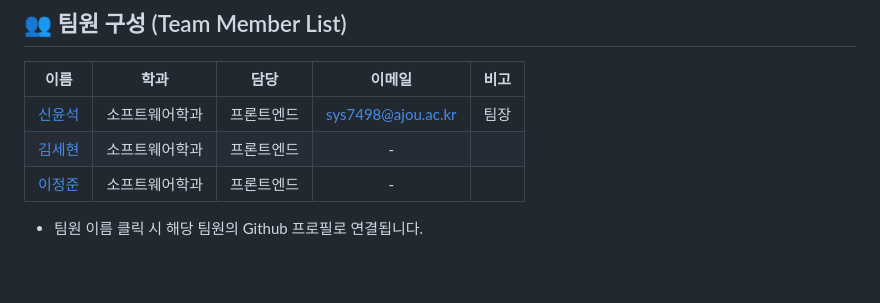
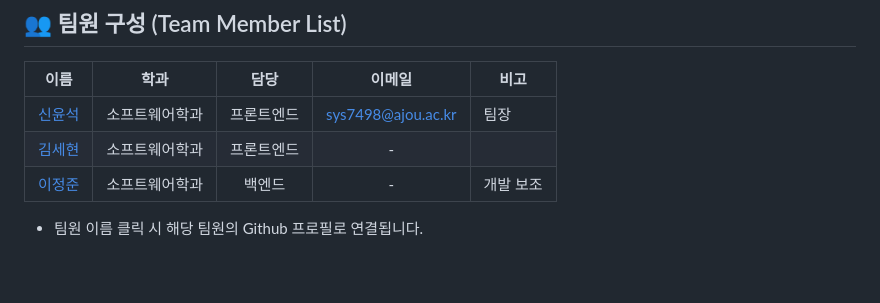
Before and after one commit to lee1684/SKYTeam, a Markdown page: front-end/README.md, the part around the change. GitHub-like rendering.

```diff
--- a/front-end/README.md
+++ b/front-end/README.md
@@ -60,7 +60,7 @@
 | :----: | :------------: | :--------: | :--: | --- |
 | [신윤석](https://github.com/sys7498) | 소프트웨어학과 | 프론트엔드 | sys7498@ajou.ac.kr | 팀장 |
 | [김세현](https://github.com/NSRBSG) | 소프트웨어학과 | 프론트엔드 |  -  |  |
-| [이정준](https://github.com/lee1684) | 소프트웨어학과 |   프론트엔드   |  -  |  |
+| [이정준](https://github.com/lee1684) | 소프트웨어학과 |   백엔드   |  -  | 개발 보조 |
 
 + 팀원 이름 클릭 시 해당 팀원의 Github 프로필로 연결됩니다.
 
```
Also changed, not shown: back-end/README.md (+2 -2 lines).
